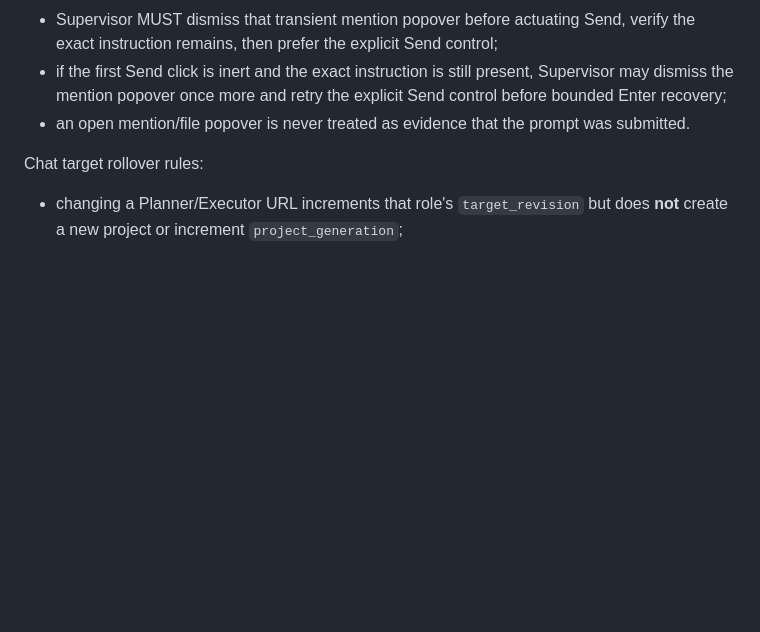
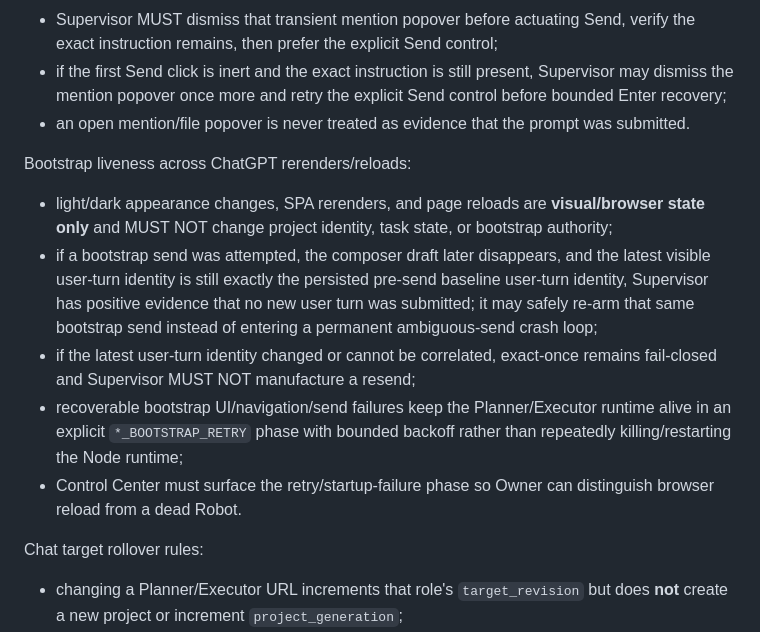
Before and after one commit to magasincoffee/magasin-supervisor, a Markdown page: docs/SUPERVISOR_PLANNER_EXECUTOR_V1_SOURCE_OF_TRUTH.md, the part around the change. Rendered like a GitHub page; blank space fills up the shorter version.

Commit message:
docs: define bootstrap liveness across ChatGPT rerenders

```diff
--- a/docs/SUPERVISOR_PLANNER_EXECUTOR_V1_SOURCE_OF_TRUTH.md
+++ b/docs/SUPERVISOR_PLANNER_EXECUTOR_V1_SOURCE_OF_TRUTH.md
@@ -174,6 +174,14 @@ Composer send safety for the `@M` machine frame:
 - Supervisor MUST dismiss that transient mention popover before actuating Send, verify the exact instruction remains, then prefer the explicit Send control;
 - if the first Send click is inert and the exact instruction is still present, Supervisor may dismiss the mention popover once more and retry the explicit Send control before bounded Enter recovery;
 - an open mention/file popover is never treated as evidence that the prompt was submitted.
+
+Bootstrap liveness across ChatGPT rerenders/reloads:
+
+- light/dark appearance changes, SPA rerenders, and page reloads are **visual/browser state only** and MUST NOT change project identity, task state, or bootstrap authority;
+- if a bootstrap send was attempted, the composer draft later disappears, and the latest visible user-turn identity is still exactly the persisted pre-send baseline user-turn identity, Supervisor has positive evidence that no new user turn was submitted; it may safely re-arm that same bootstrap send instead of entering a permanent ambiguous-send crash loop;
+- if the latest user-turn identity changed or cannot be correlated, exact-once remains fail-closed and Supervisor MUST NOT manufacture a resend;
+- recoverable bootstrap UI/navigation/send failures keep the Planner/Executor runtime alive in an explicit `*_BOOTSTRAP_RETRY` phase with bounded backoff rather than repeatedly killing/restarting the Node runtime;
+- Control Center must surface the retry/startup-failure phase so Owner can distinguish browser reload from a dead Robot.
 
 Chat target rollover rules:
 
```
